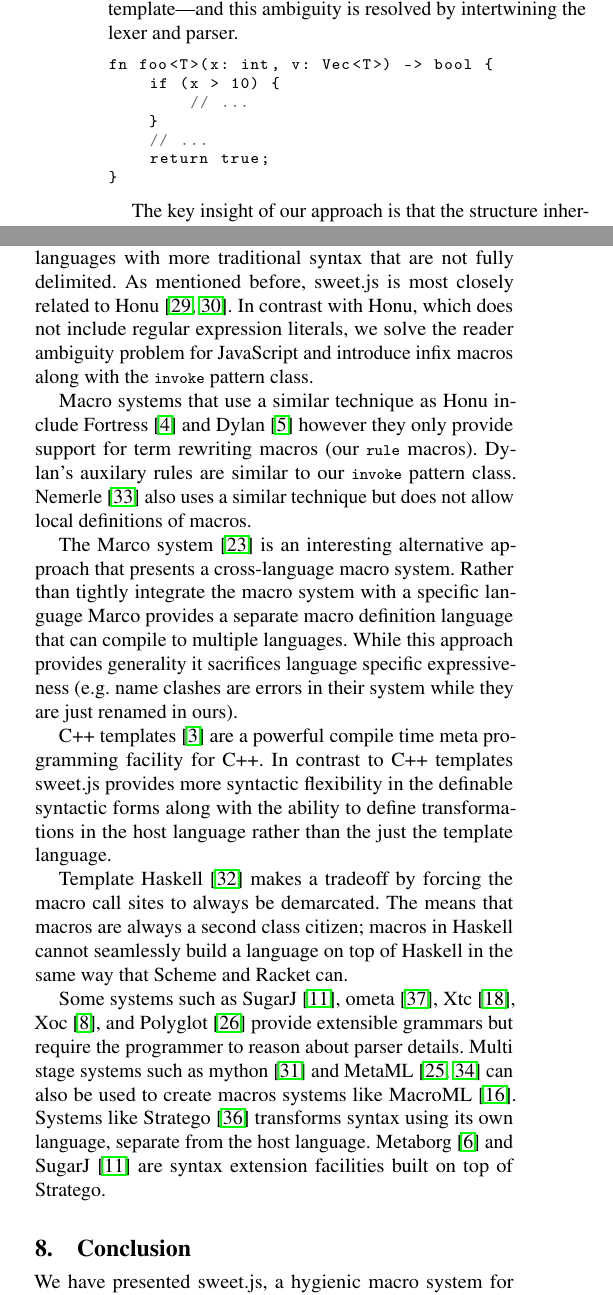
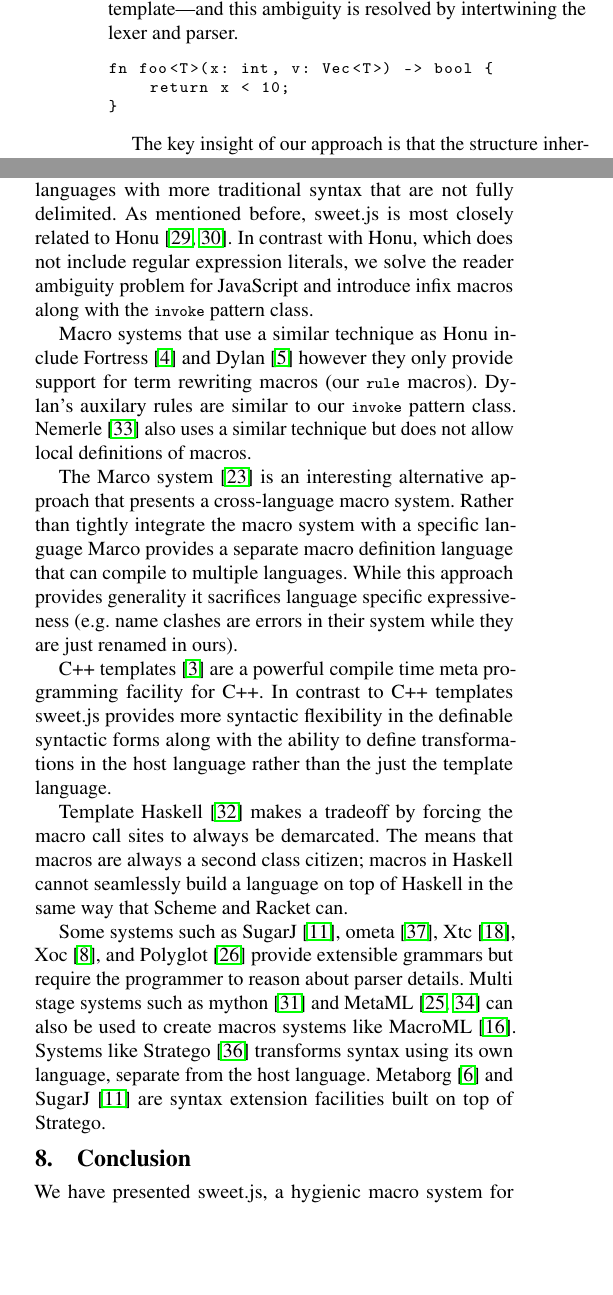
Before and after one commit to sweet-js/sweet-core, a LaTeX paper (doc/paper/sweetjs.tex): two parts of the columns of page 11 of 13 before the commit and two parts of the columns of page 11 of 12 after it, joined at a grey line, cut so that both start at the same text, the shorter picture padded with empty space. Compiled offline with pdfLaTeX; a missing font is replaced by an installed copy or a similar font.

Commit message:
spacing foo to get to 12 pages

```diff
--- a/doc/paper/sweetjs.tex
+++ b/doc/paper/sweetjs.tex
@@ -1466,11 +1467,7 @@ intertwining the lexer and parser.
 
 \begin{lstlisting}
 fn foo<T>(x: int, v: Vec<T>) -> bool {
-    if (x > 10) {
-        // ...
-    }
-    // ...
-    return true;
+    return x < 10;
 }
 \end{lstlisting}
 
@@ -1533,6 +1530,8 @@ Multi stage systems such as mython~\cite{Riehl2009} and MetaML~\cite{Taha1997,Ma
 Systems like
 Stratego~\cite{Visser2004} transforms syntax using its own language, separate from the host language. Metaborg~\cite{Bravenboer2004} and SugarJ~\cite{Erdweg2011} are syntax extension facilities built on top of Stratego.
 
+\vspace{-0.5em}
+
 \section{Conclusion}
 
 We have presented sweet.js, a hygienic macro system for JavaScript. Our macro system follows in the footsteps of Scheme by providing declarative and procedural macro definition functionality.
```
Also changed, not shown: doc/paper/sweetjs.pdf, doc/paper/sweetjs.tex (9 more changed lines).
